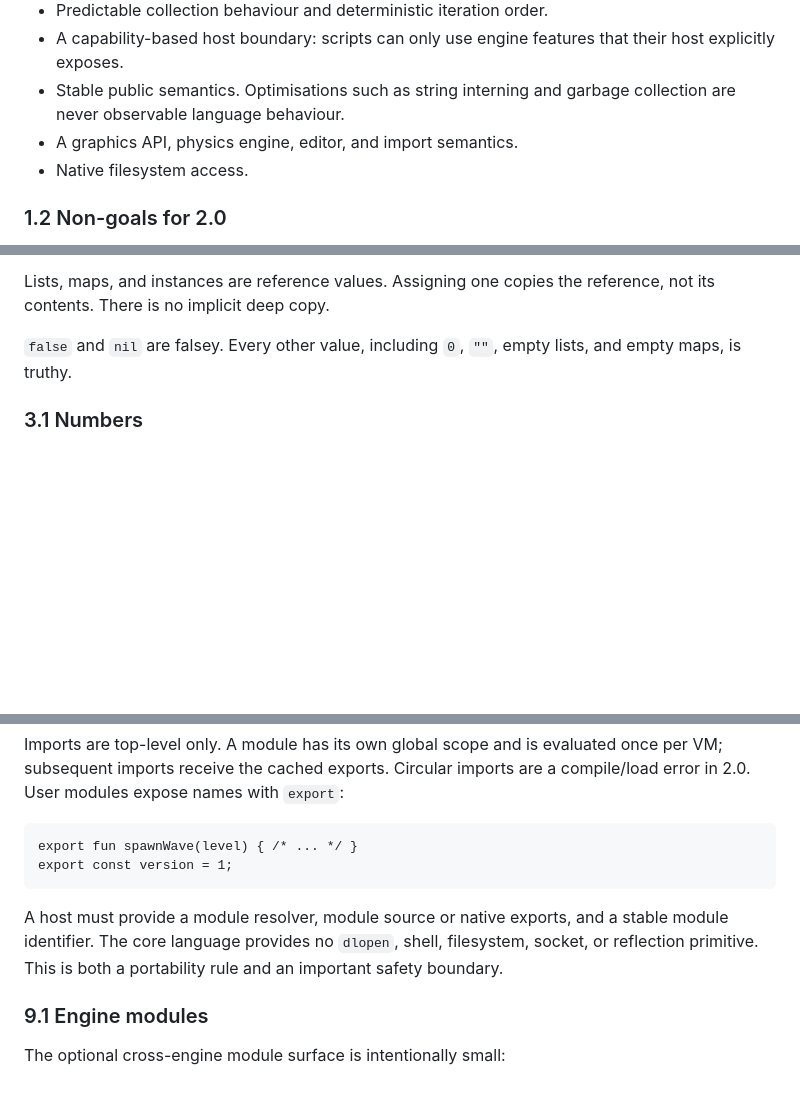
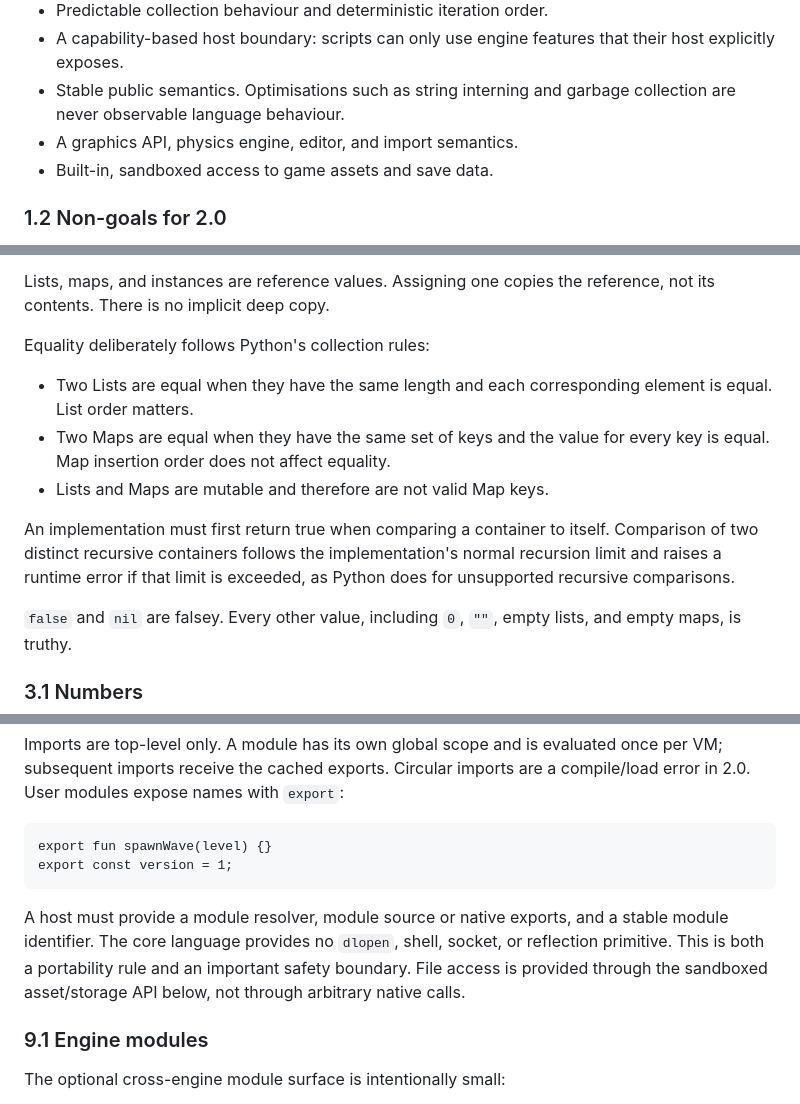
Before and after one commit to tyagidevansh/pogberry, a Markdown page: language-spec.md, 3 parts joined by grey strips. Drawn GitHub-style; blank space fills up the shorter version.

````diff
--- a/language-spec.md
+++ b/language-spec.md
@@ -44,7 +44,7 @@ The language has four layers:
 - Stable public semantics. Optimisations such as string interning and garbage
   collection are never observable language behaviour.
 - A graphics API, physics engine, editor, and import semantics.
-- Native filesystem access.
+- Built-in, sandboxed access to game assets and save data.
 
 ### 1.2 Non-goals for 2.0
 - A JIT compiler.
@@ -97,6 +97,19 @@ Existing implementation does not respect this and needs to be fixed.
 
 Lists, maps, and instances are reference values. Assigning one copies the
 reference, not its contents. There is no implicit deep copy.
+
+Equality deliberately follows Python's collection rules:
+
+- Two Lists are equal when they have the same length and each corresponding
+  element is equal. List order matters.
+- Two Maps are equal when they have the same set of keys and the value for
+  every key is equal. Map insertion order does not affect equality.
+- Lists and Maps are mutable and therefore are not valid Map keys.
+
+An implementation must first return true when comparing a container to itself.
+Comparison of two distinct recursive containers follows the implementation's
+normal recursion limit and raises a runtime error if that limit is exceeded,
+as Python does for unsupported recursive comparisons.
 
 `false` and `nil` are falsey. Every other value, including `0`, `""`, empty
 lists, and empty maps, is truthy.
@@ -331,14 +355,15 @@ once per VM; subsequent imports receive the cached exports. Circular imports
 are a compile/load error in 2.0. User modules expose names with `export`:
 
 ```pogberry
-export fun spawnWave(level) { /* ... */ }
+export fun spawnWave(level) {}
 export const version = 1;
 ```
 
 A host must provide a module resolver, module source or native exports, and a
 stable module identifier. The core language provides no `dlopen`, shell,
-filesystem, socket, or reflection primitive. This is both a portability rule
-and an important safety boundary.
+socket, or reflection primitive. This is both a portability rule and an
+important safety boundary. File access is provided through the sandboxed
+asset/storage API below, not through arbitrary native calls.
 
 ### 9.1 Engine modules
 
````
Also changed, not shown: other parts of language-spec.md (+76 -26 lines).
